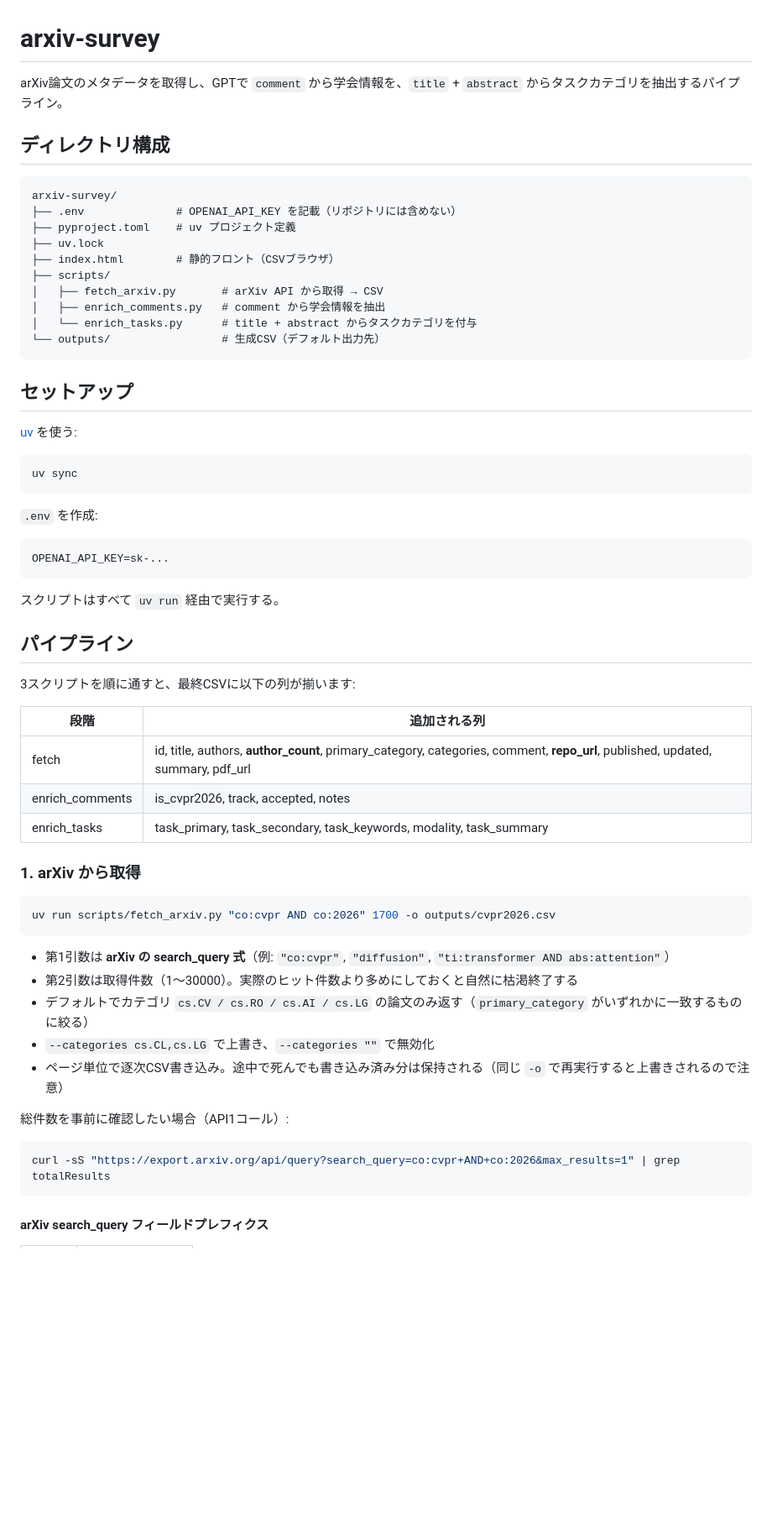
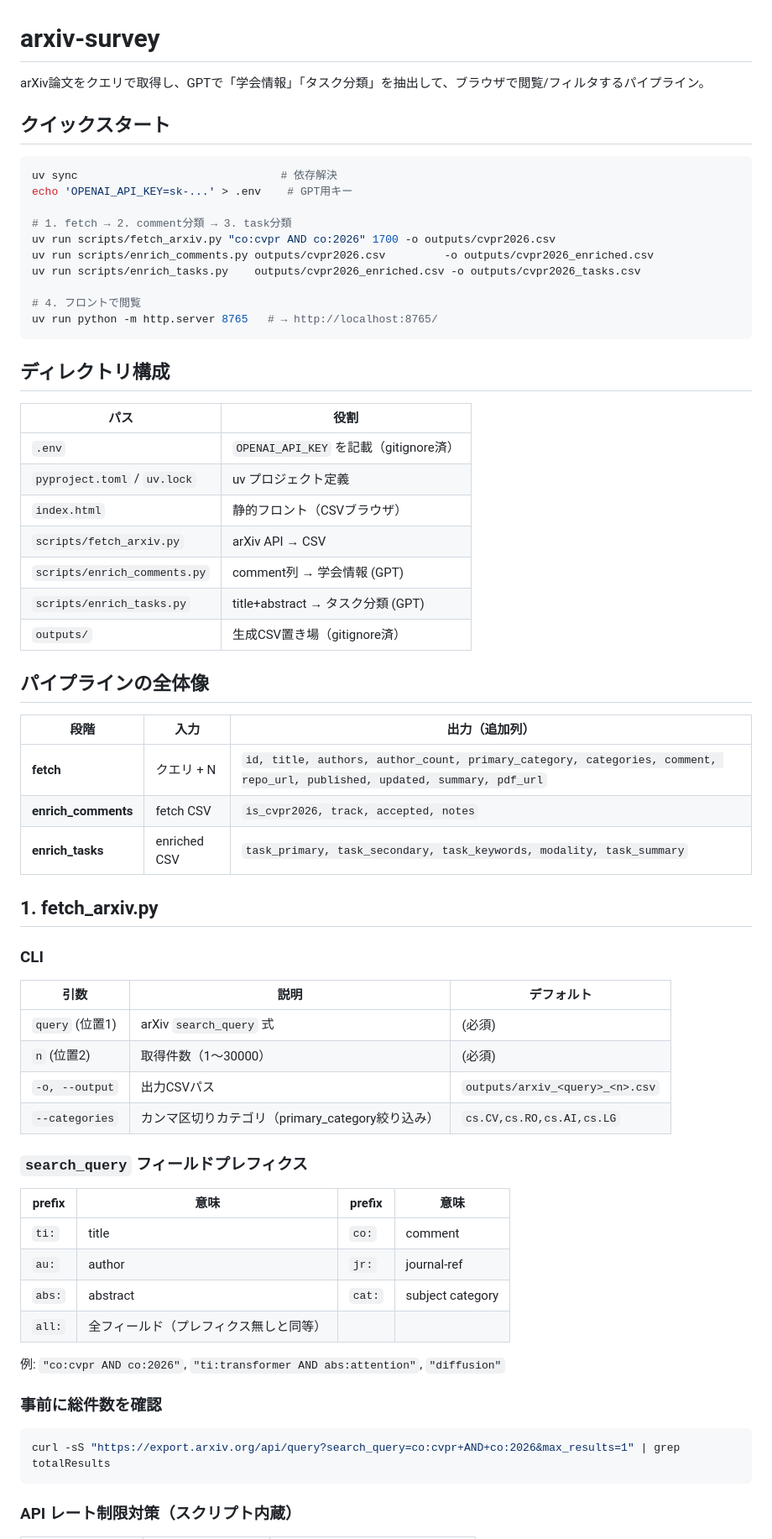
Before and after one commit to karasawatakumi/my-arxiv-survey, a Markdown page: README.md, the part around one of its changes. Shown at 84% size. GitHub-like rendering; blank space fills up the shorter version.

````diff
--- a/README.md
+++ b/README.md
@@ -1,64 +1,69 @@
 # arxiv-survey
 
-arXiv論文のメタデータを取得し、GPTで `comment` から学会情報を、`title` + `abstract` からタスクカテゴリを抽出するパイプライン。
+arXiv論文をクエリで取得し、GPTで「学会情報」「タスク分類」を抽出して、ブラウザで閲覧/フィルタするパイプライン。
+
+## クイックスタート
+
+```bash
+uv sync                               # 依存解決
+echo 'OPENAI_API_KEY=sk-...' > .env    # GPT用キー
+
+# 1. fetch → 2. comment分類 → 3. task分類
+uv run scripts/fetch_arxiv.py "co:cvpr AND co:2026" 1700 -o outputs/cvpr2026.csv
+uv run scripts/enrich_comments.py outputs/cvpr2026.csv         -o outputs/cvpr2026_enriched.csv
+uv run scripts/enrich_tasks.py    outputs/cvpr2026_enriched.csv -o outputs/cvpr2026_tasks.csv
+
+# 4. フロントで閲覧
+uv run python -m http.server 8765   # → http://localhost:8765/
+```
 
 ## ディレクトリ構成
 
-```
-arxiv-survey/
-├── .env              # OPENAI_API_KEY を記載（リポジトリには含めない）
-├── pyproject.toml    # uv プロジェクト定義
-├── uv.lock
-├── index.html        # 静的フロント（CSVブラウザ）
-├── scripts/
-│   ├── fetch_arxiv.py       # arXiv API から取得 → CSV
-│   ├── enrich_comments.py   # comment から学会情報を抽出
-│   └── enrich_tasks.py      # title + abstract からタスクカテゴリを付与
-└── outputs/                 # 生成CSV（デフォルト出力先）
-```
+| パス | 役割 |
+|---|---|
+| `.env` | `OPENAI_API_KEY` を記載（gitignore済） |
+| `pyproject.toml` / `uv.lock` | uv プロジェクト定義 |
+| `index.html` | 静的フロント（CSVブラウザ） |
+| `scripts/fetch_arxiv.py` | arXiv API → CSV |
+| `scripts/enrich_comments.py` | comment列 → 学会情報 (GPT) |
+| `scripts/enrich_tasks.py` | title+abstract → タスク分類 (GPT) |
+| `outputs/` | 生成CSV置き場（gitignore済） |
 
-## セットアップ
+## パイプラインの全体像
 
-[uv](https://docs.astral.sh/uv/) を使う:
+| 段階 | 入力 | 出力（追加列） |
+|---|---|---|
+| **fetch** | クエリ + N | `id, title, authors, author_count, primary_category, categories, comment, repo_url, published, updated, summary, pdf_url` |
+| **enrich_comments** | fetch CSV | `is_cvpr2026, track, accepted, notes` |
+| **enrich_tasks** | enriched CSV | `task_primary, task_secondary, task_keywords, modality, task_summary` |
 
-```bash
-uv sync
-```
+## 1. fetch_arxiv.py
 
-`.env` を作成:
+### CLI
 
-```
-OPENAI_API_KEY=sk-...
-```
+| 引数 | 説明 | デフォルト |
+|---|---|---|
+| `query` (位置1) | arXiv `search_query` 式 | (必須) |
+| `n` (位置2) | 取得件数（1〜30000） | (必須) |
+| `-o, --output` | 出力CSVパス | `outputs/arxiv_<query>_<n>.csv` |
+| `--categories` | カンマ区切りカテゴリ（primary_category絞り込み） | `cs.CV,cs.RO,cs.AI,cs.LG` |
 
-スクリプトはすべて `uv run` 経由で実行する。
+### `search_query` フィールドプレフィクス
 
-## パイプライン
+| prefix | 意味 | prefix | 意味 |
+|---|---|---|---|
+| `ti:` | title | `co:` | comment |
+| `au:` | author | `jr:` | journal-ref |
+| `abs:` | abstract | `cat:` | subject category |
+| `all:` | 全フィールド（プレフィクス無しと同等） | | |
 
-3スクリプトを順に通すと、最終CSVに以下の列が揃います:
+例: `"co:cvpr AND co:2026"`, `"ti:transformer AND abs:attention"`, `"diffusion"`
 
-| 段階 | 追加される列 |
-|---|---|
-| fetch | id, title, authors, **author_count**, primary_category, categories, comment, **repo_url**, published, updated, summary, pdf_url |
-| enrich_comments | is_cvpr2026, track, accepted, notes |
-| enrich_tasks | task_primary, task_secondary, task_keywords, modality, task_summary |
+### 事前に総件数を確認
 
-### 1. arXiv から取得
-
-```bash
-uv run scripts/fetch_arxiv.py "co:cvpr AND co:2026" 1700 -o outputs/cvpr2026.csv
-```
-
-- 第1引数は **arXiv の search_query 式**（例: `"co:cvpr"`, `"diffusion"`, `"ti:transformer AND abs:attention"`）
-- 第2引数は取得件数（1〜30000）。実際のヒット件数より多めにしておくと自然に枯渇終了する
-- デフォルトでカテゴリ `cs.CV / cs.RO / cs.AI / cs.LG` の論文のみ返す（`primary_category` がいずれかに一致するものに絞る）
-- `--categories cs.CL,cs.LG` で上書き、`--categories ""` で無効化
-- ページ単位で逐次CSV書き込み。途中で死んでも書き込み済み分は保持される（同じ `-o` で再実行すると上書きされるので注意）
-
-総件数を事前に確認したい場合（API1コール）:
 ```bash
 curl -sS "https://export.arxiv.org/api/query?search_query=co:cvpr+AND+co:2026&max_results=1" | grep totalResults
 ```
 
-#### arXiv search_query フィールドプレフィクス
+### API レート制限対策（スクリプト内蔵）
 
````
Also changed, not shown: other parts of README.md (+95 -89 lines).
